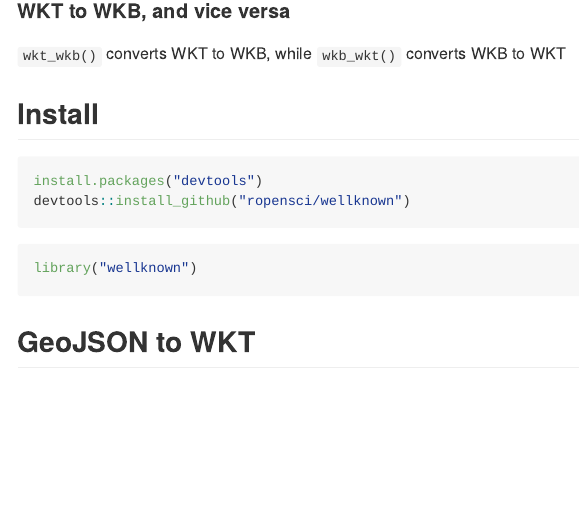
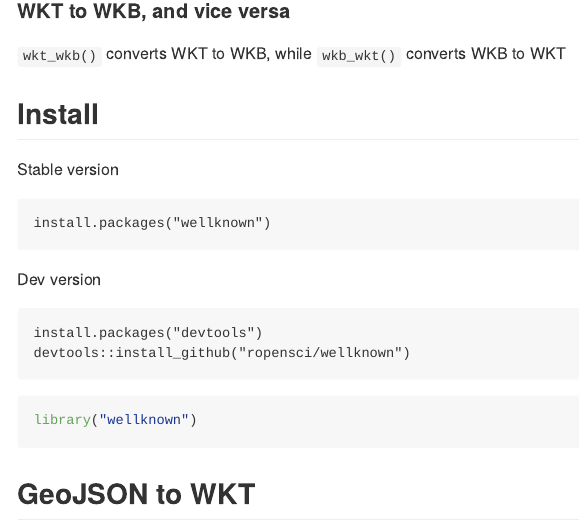
Before and after one commit to ropensci-archive/wellknown, an R Markdown document (README.Rmd): the page in a window 1100 px wide, from 1130 px down. The pictures show the output file README.md that the author committed with the source, drawn offline in the style of GitHub; long lines of code are wrapped; badge pictures from the web are left out.

Commit message:
install instructions for cran in readme, on cran now

````diff
--- a/README.Rmd
+++ b/README.Rmd
@@ -84,6 +84,14 @@ The above currently accept (depending on the fxn) `numeric`, `list`, and `data.f
 `wkt_wkb()` converts WKT to WKB, while `wkb_wkt()` converts WKB to WKT
 
 ## Install
+
+Stable version
+
+```{r eval=FALSE}
+install.packages("wellknown")
+```
+
+Dev version
 
 ```{r eval=FALSE}
 install.packages("devtools")
````
Also changed, not shown: README.md.
